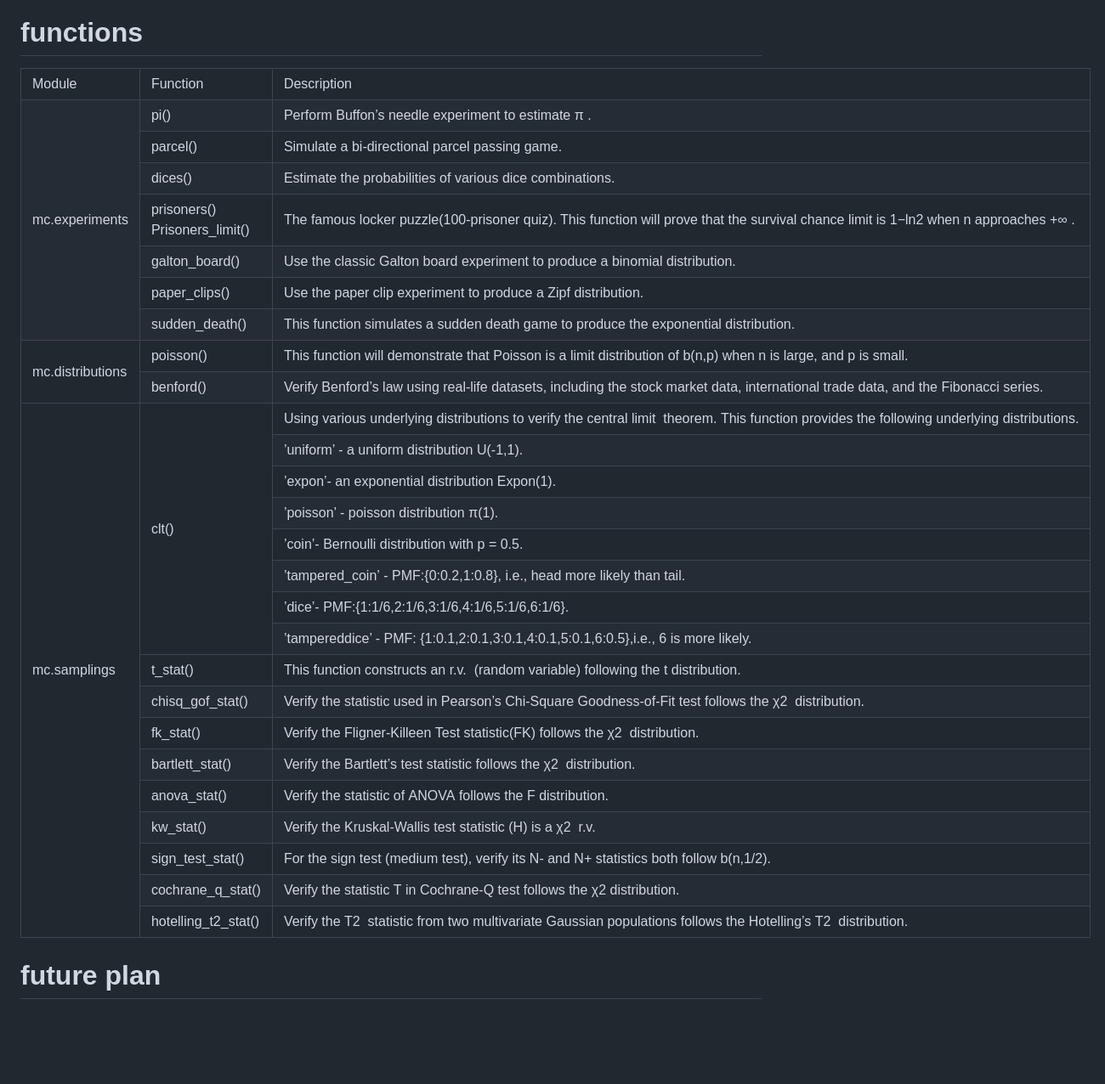
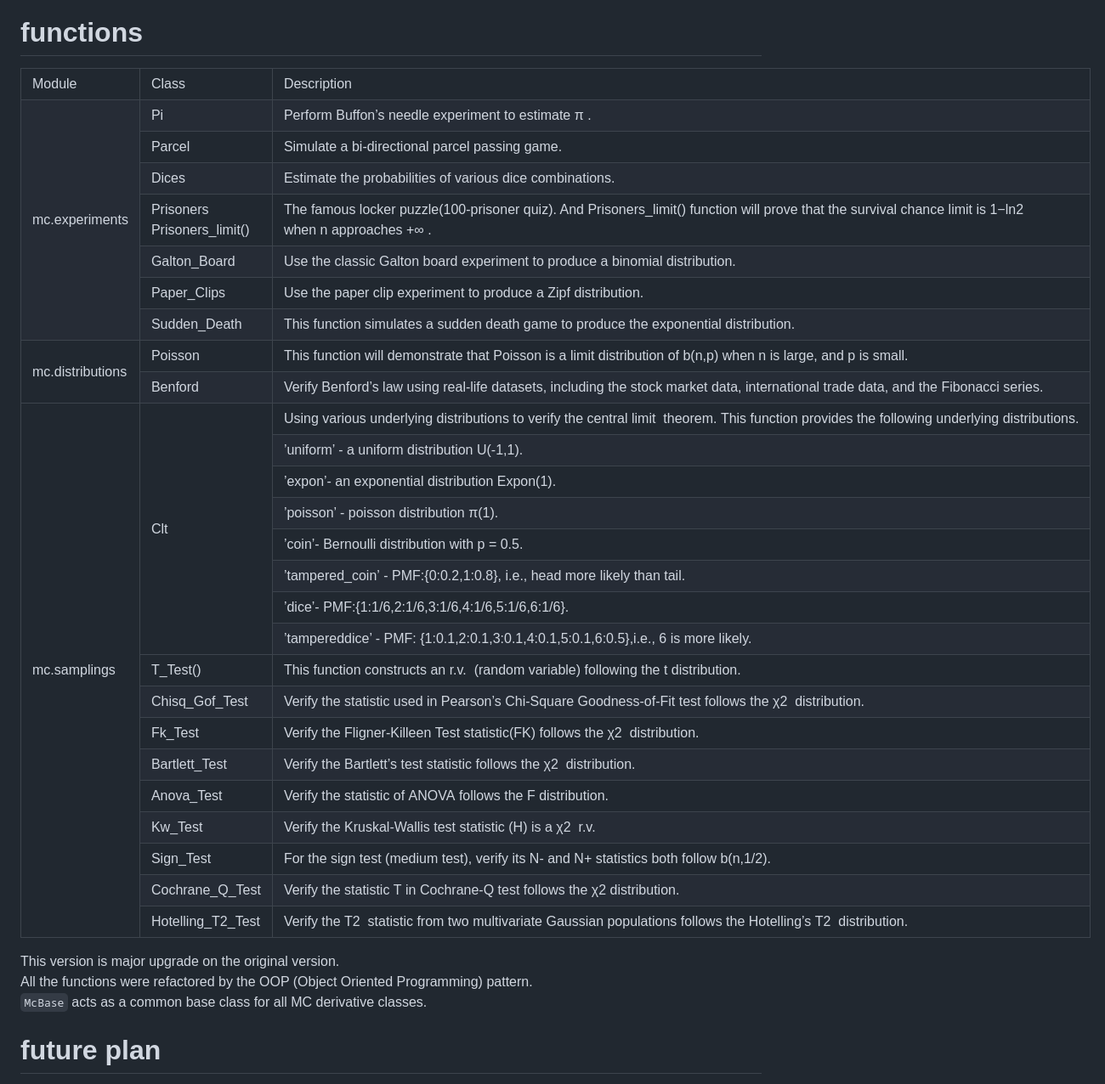
Before and after one commit to zhangys11/mc, a Markdown page: README.md, the part around the change. Shown at 85% size. GitHub-like rendering; blank space fills up the shorter version.

```diff
--- a/README.md
+++ b/README.md
@@ -23,7 +23,7 @@ A Monte-Carlo toolkit for educational purposes.
                 Module
             </td>
             <td>
-                Function
+                Class
             </td>
             <td>
                 Description
@@ -34,7 +34,7 @@ A Monte-Carlo toolkit for educational purposes.
                 mc.experiments
             </td>
             <td>
-                pi()
+                Pi
             </td>
             <td>
                 Perform Buffon&rsquo;s needle experiment to estimate&nbsp;&pi; .
@@ -42,7 +42,7 @@ A Monte-Carlo toolkit for educational purposes.
         </tr>
         <tr>
             <td>
-                parcel()
+                Parcel
             </td>
             <td>
                 Simulate&nbsp;a&nbsp;bi-directional&nbsp;parcel&nbsp;passing&nbsp;game.
@@ -50,7 +50,7 @@ A Monte-Carlo toolkit for educational purposes.
         </tr>
         <tr>
             <td>
-                dices()
+                Dices
             </td>
             <td>
                 Estimate&nbsp;the&nbsp;probabilities&nbsp;of&nbsp;various&nbsp;dice&nbsp;combinations.
@@ -58,16 +58,16 @@ A Monte-Carlo toolkit for educational purposes.
         </tr>
         <tr>
             <td>
-                prisoners()
+                Prisoners
                 Prisoners_limit()
             </td>
             <td>
-                The&nbsp;famous&nbsp;locker&nbsp;puzzle(100-prisoner&nbsp;quiz). This&nbsp;function&nbsp;will&nbsp;prove&nbsp;that&nbsp;the&nbsp;survival&nbsp;chance&nbsp;limit&nbsp;is&nbsp;1&minus;ln2 when&nbsp;n&nbsp;approaches&nbsp;+&infin; .
+                The&nbsp;famous&nbsp;locker&nbsp;puzzle(100-prisoner&nbsp;quiz). And Prisoners_limit()&nbsp;function&nbsp;will&nbsp;prove&nbsp;that&nbsp;the&nbsp;survival&nbsp;chance&nbsp;limit&nbsp;is&nbsp;1&minus;ln2 when&nbsp;n&nbsp;approaches&nbsp;+&infin; .
             </td>
         </tr>
         <tr>
             <td>
-                galton_board()
+                Galton_Board
             </td>
             <td>
                 Use&nbsp;the&nbsp;classic&nbsp;Galton&nbsp;board&nbsp;experiment&nbsp;to&nbsp;produce&nbsp;a&nbsp;binomial&nbsp;distribution.
@@ -75,7 +75,7 @@ A Monte-Carlo toolkit for educational purposes.
         </tr>
         <tr>
             <td>
-                paper_clips()
+                Paper_Clips
             </td>
             <td>
                 Use&nbsp;the&nbsp;paper&nbsp;clip&nbsp;experiment&nbsp;to&nbsp;produce&nbsp;a&nbsp;Zipf&nbsp;distribution.
@@ -83,7 +83,7 @@ A Monte-Carlo toolkit for educational purposes.
         </tr>
         <tr>
             <td>
-                sudden_death()
+                Sudden_Death
             </td>
             <td>
                 This&nbsp;function&nbsp;simulates&nbsp;a&nbsp;sudden&nbsp;death&nbsp;game&nbsp;to&nbsp;produce the&nbsp;exponential&nbsp;distribution.
@@ -94,7 +94,7 @@ A Monte-Carlo toolkit for educational purposes.
                 mc.distributions
             </td>
             <td>
-                poisson()
+                Poisson
             </td>
             <td>
                 This&nbsp;function&nbsp;will&nbsp;demonstrate&nbsp;that&nbsp;Poisson&nbsp;is&nbsp;a&nbsp;limit&nbsp;distribution&nbsp;of b(n,p) when&nbsp;n&nbsp;is&nbsp;large, and&nbsp;p&nbsp;is&nbsp;small.
@@ -102,7 +102,7 @@ A Monte-Carlo toolkit for educational purposes.
         </tr>
         <tr>
             <td>
-                benford()
+                Benford
             </td>
             <td>
                 Verify&nbsp;Benford&rsquo;s&nbsp;law&nbsp;using&nbsp;real-life&nbsp;datasets, including&nbsp;the&nbsp;stock market&nbsp;data, international&nbsp;trade&nbsp;data, and&nbsp;the&nbsp;Fibonacci&nbsp;series.
@@ -113,7 +113,7 @@ A Monte-Carlo toolkit for educational purposes.
                 mc.samplings
             </td>
             <td rowspan="8">
-                clt()
+                Clt
             </td>
             <td>
                 Using&nbsp;various&nbsp;underlying&nbsp;distributions&nbsp;to&nbsp;verify&nbsp;the&nbsp;central&nbsp;limit&nbsp;&nbsp;theorem.&nbsp;This&nbsp;function&nbsp;provides&nbsp;the&nbsp;following&nbsp;underlying&nbsp;distributions.
@@ -156,7 +156,7 @@ A Monte-Carlo toolkit for educational purposes.
         </tr>
         <tr>
             <td>
-                t_stat()
+                T_Test()
             </td>
             <td>
                 This&nbsp;function&nbsp;constructs&nbsp;an&nbsp;r.v. &nbsp;(random&nbsp;variable) following&nbsp;the t&nbsp;distribution.
@@ -164,7 +164,7 @@ A Monte-Carlo toolkit for educational purposes.
         </tr>
         <tr>
             <td>
-                chisq_gof_stat()
+                Chisq_Gof_Test
             </td>
             <td>
                 Verify&nbsp;the&nbsp;statistic&nbsp;used&nbsp;in&nbsp;Pearson&rsquo;s&nbsp;Chi-Square&nbsp;Goodness-of-Fit test&nbsp;follows&nbsp;the&nbsp;&chi;2 &nbsp;distribution.
@@ -172,7 +172,7 @@ A Monte-Carlo toolkit for educational purposes.
         </tr>
         <tr>
             <td>
-                fk_stat()
+                Fk_Test
             </td>
             <td>
                 Verify&nbsp;the&nbsp;Fligner-Killeen&nbsp;Test&nbsp;statistic(FK) follows&nbsp;the&nbsp;&chi;2 &nbsp;distribution.
@@ -180,7 +180,7 @@ A Monte-Carlo toolkit for educational purposes.
         </tr>
         <tr>
             <td>
-                bartlett_stat()
+                Bartlett_Test
             </td>
             <td>
                 Verify&nbsp;the&nbsp;Bartlett&rsquo;s&nbsp;test&nbsp;statistic&nbsp;follows&nbsp;the&nbsp;&chi;2 &nbsp;distribution.
@@ -188,7 +188,7 @@ A Monte-Carlo toolkit for educational purposes.
         </tr>
         <tr>
             <td>
-                anova_stat()
+                Anova_Test
             </td>
             <td>
                 Verify&nbsp;the&nbsp;statistic&nbsp;of&nbsp;ANOVA&nbsp;follows&nbsp;the&nbsp;F&nbsp;distribution.
@@ -196,7 +196,7 @@ A Monte-Carlo toolkit for educational purposes.
         </tr>
         <tr>
             <td>
-                kw_stat()
+                Kw_Test
             </td>
             <td>
                 Verify&nbsp;the&nbsp;Kruskal-Wallis&nbsp;test&nbsp;statistic&nbsp;(H) is&nbsp;a&nbsp;&chi;2 &nbsp;r.v.
@@ -204,7 +204,7 @@ A Monte-Carlo toolkit for educational purposes.
         </tr>
         <tr>
             <td>
-                sign_test_stat()
+                Sign_Test
             </td>
             <td>
                 For&nbsp;the&nbsp;sign&nbsp;test&nbsp;(medium&nbsp;test), verify&nbsp;its&nbsp;N- and&nbsp;N+ statistics&nbsp;both follow&nbsp;b(n,1/2).
@@ -212,7 +212,7 @@ A Monte-Carlo toolkit for educational purposes.
         </tr>
         <tr>
             <td>
-                cochrane_q_stat()
+                Cochrane_Q_Test
             </td>
             <td>
                 Verify&nbsp;the&nbsp;statistic&nbsp;T&nbsp;in&nbsp;Cochrane-Q&nbsp;test&nbsp;follows&nbsp;the&nbsp;&chi;2&nbsp;distribution.
@@ -220,7 +220,7 @@ A Monte-Carlo toolkit for educational purposes.
         </tr>
         <tr>
             <td>
-                hotelling_t2_stat()
+                Hotelling_T2_Test
             </td>
             <td>
                 Verify&nbsp;the&nbsp;T2 &nbsp;statistic&nbsp;from&nbsp;two&nbsp;multivariate&nbsp;Gaussian&nbsp;populations follows&nbsp;the&nbsp;Hotelling&rsquo;s&nbsp;T2 &nbsp;distribution.
@@ -229,6 +229,10 @@ A Monte-Carlo toolkit for educational purposes.
     </tbody>
 </table>
 
+This version is major upgrade on the original version.
+All the functions were refactored by the OOP (Object Oriented Programming) pattern.
+`McBase` acts as a common base class for all MC derivative classes.
+
 # future plan
 
 gui.py - add a Flask or tk-inter (ttkbootstrap) GUI
```
